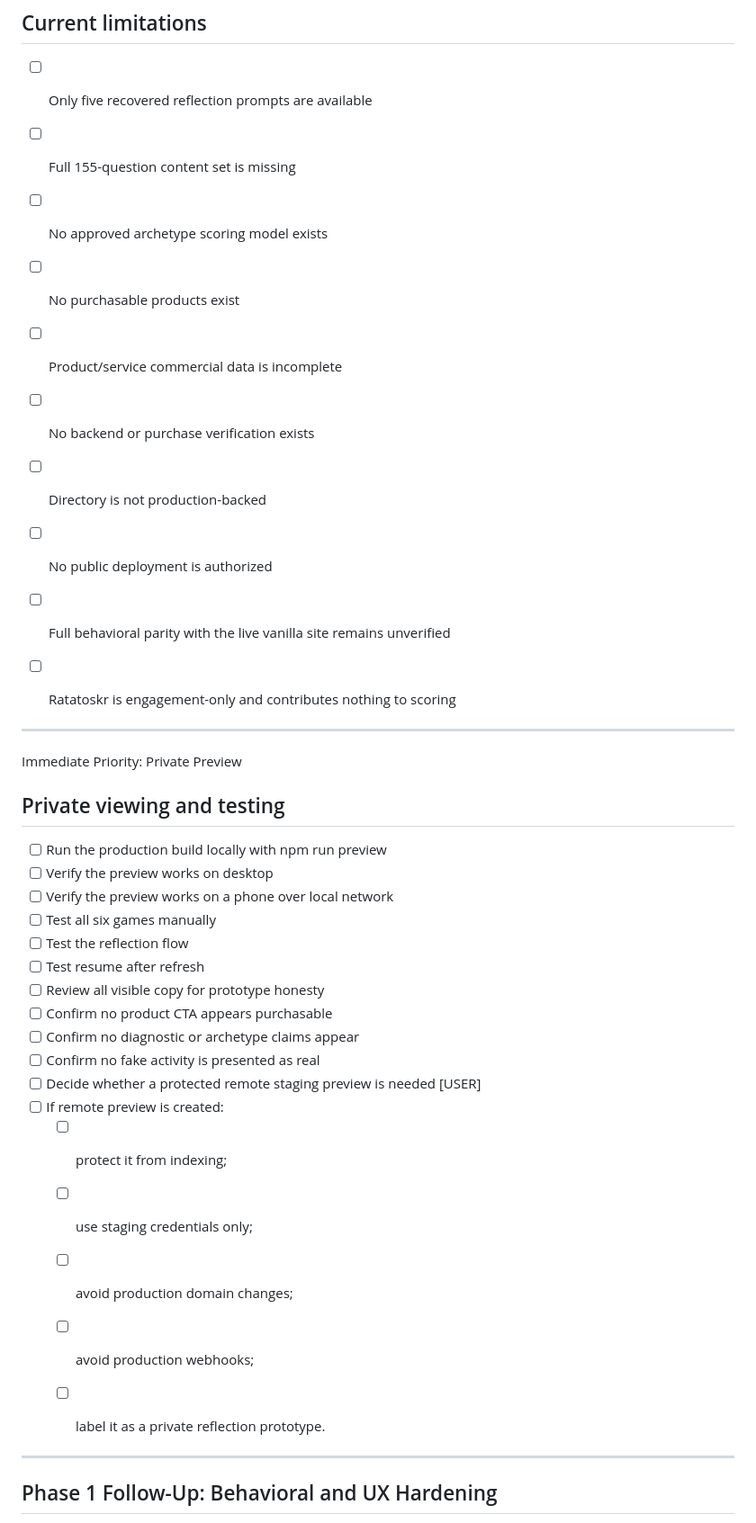
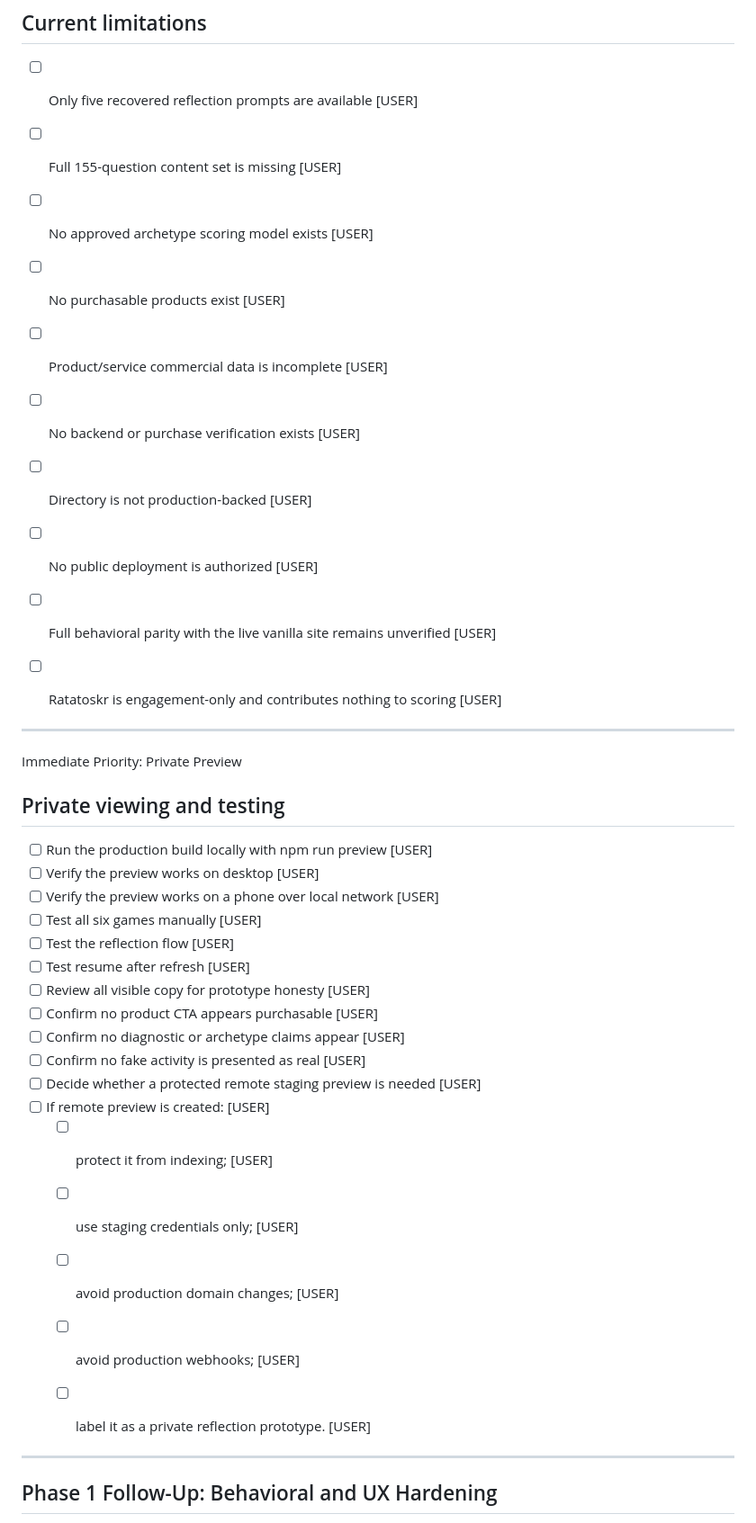
Before and after one commit to lokibeinblodsson-ctrl/lokis-mischief, a Markdown page: FEATURE_TODO.md, the part around the change. Shown at 90% size. Rendered like a GitHub page.

Commit message:
chore(lokis): tag Current-limitations + P3B/P4 items [USER]/[BLOCKED]; loop skips them

```diff
--- a/FEATURE_TODO.md
+++ b/FEATURE_TODO.md
@@ -15,16 +15,16 @@ Loki’s Mischief — Full Feature TODO List
 - [x] Original artifacts preserved byte-identically
 - [x] Public push remains guarded
 ## Current limitations
-- [ ] Only five recovered reflection prompts are available
-- [ ] Full 155-question content set is missing
-- [ ] No approved archetype scoring model exists
-- [ ] No purchasable products exist
-- [ ] Product/service commercial data is incomplete
-- [ ] No backend or purchase verification exists
-- [ ] Directory is not production-backed
-- [ ] No public deployment is authorized
-- [ ] Full behavioral parity with the live vanilla site remains unverified
-- [ ] Ratatoskr is engagement-only and contributes nothing to scoring
+- [ ] Only five recovered reflection prompts are available  [USER]
+- [ ] Full 155-question content set is missing  [USER]
+- [ ] No approved archetype scoring model exists  [USER]
+- [ ] No purchasable products exist  [USER]
+- [ ] Product/service commercial data is incomplete  [USER]
+- [ ] No backend or purchase verification exists  [USER]
+- [ ] Directory is not production-backed  [USER]
+- [ ] No public deployment is authorized  [USER]
+- [ ] Full behavioral parity with the live vanilla site remains unverified  [USER]
+- [ ] Ratatoskr is engagement-only and contributes nothing to scoring  [USER]
 
 
 ---
@@ -32,23 +32,23 @@ Loki’s Mischief — Full Feature TODO List
 
 Immediate Priority: Private Preview
 ## Private viewing and testing
-- [ ] Run the production build locally with npm run preview
-- [ ] Verify the preview works on desktop
-- [ ] Verify the preview works on a phone over local network
-- [ ] Test all six games manually
-- [ ] Test the reflection flow
-- [ ] Test resume after refresh
-- [ ] Review all visible copy for prototype honesty
-- [ ] Confirm no product CTA appears purchasable
-- [ ] Confirm no diagnostic or archetype claims appear
-- [ ] Confirm no fake activity is presented as real
+- [ ] Run the production build locally with npm run preview  [USER]
+- [ ] Verify the preview works on desktop  [USER]
+- [ ] Verify the preview works on a phone over local network  [USER]
+- [ ] Test all six games manually  [USER]
+- [ ] Test the reflection flow  [USER]
+- [ ] Test resume after refresh  [USER]
+- [ ] Review all visible copy for prototype honesty  [USER]
+- [ ] Confirm no product CTA appears purchasable  [USER]
+- [ ] Confirm no diagnostic or archetype claims appear  [USER]
+- [ ] Confirm no fake activity is presented as real  [USER]
 - [ ] Decide whether a protected remote staging preview is needed  [USER]
-- [ ] If remote preview is created:
-  - [ ] protect it from indexing;
-  - [ ] use staging credentials only;
-  - [ ] avoid production domain changes;
-  - [ ] avoid production webhooks;
-  - [ ] label it as a private reflection prototype.
+- [ ] If remote preview is created:  [USER]
+  - [ ] protect it from indexing;  [USER]
+  - [ ] use staging credentials only;  [USER]
+  - [ ] avoid production domain changes;  [USER]
+  - [ ] avoid production webhooks;  [USER]
+  - [ ] label it as a private reflection prototype.  [USER]
 
 
 ---
```
